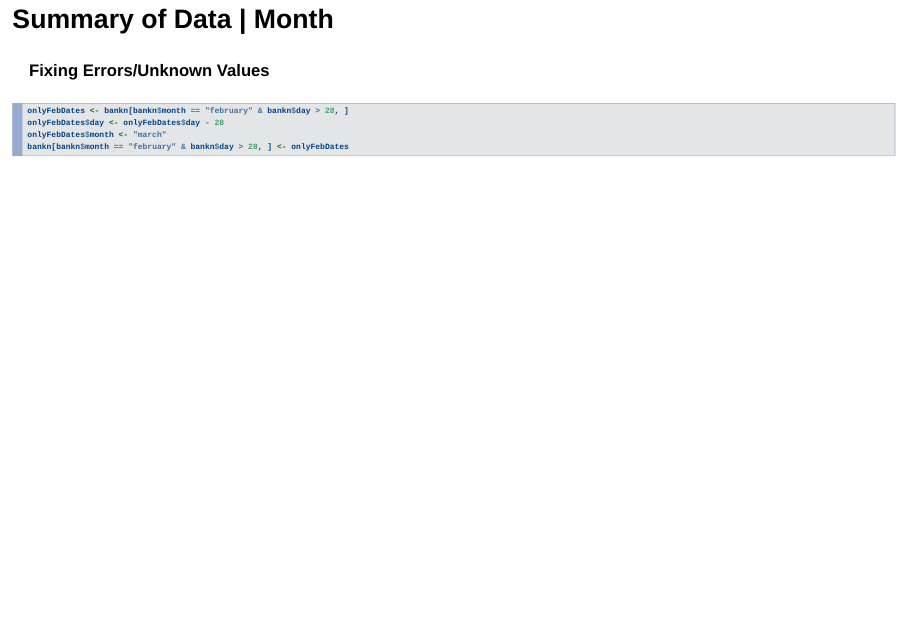
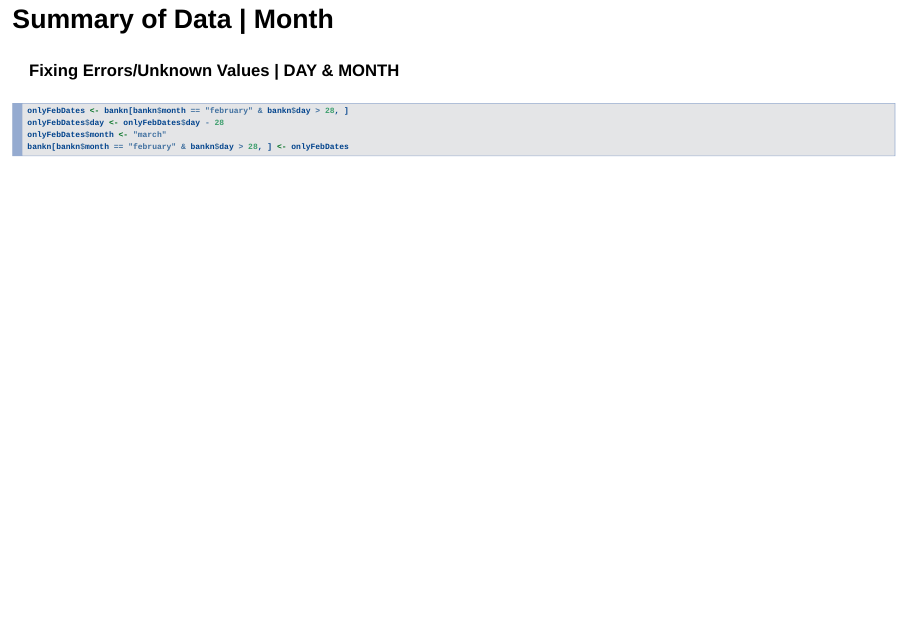
Before and after one commit to QualityAssuredNCBUWI/scrum5, an R Markdown document (BankN.Rmd): page 44 of 132. Rendered offline with R 4.5, knitr and Pandoc, with nearby package versions; drawn as Slidy slides in place of the format the file asks for.

Commit message:
minor add for date heading -fix

````diff
--- a/BankN.Rmd
+++ b/BankN.Rmd
@@ -423,7 +423,7 @@ sum(is.na(bankn$month))
 
 ## Summary of Data | Month
 
-####  Fixing Errors/Unknown Values
+####  Fixing Errors/Unknown Values | DAY & MONTH
 ```{r}
 onlyFebDates <- bankn[bankn$month=="february" & bankn$day>28,]
 onlyFebDates$day <- onlyFebDates$day-28
````
Also changed, not shown: BankN_files/figure-html/unnamed-chunk-14-1.png (deleted), BankN_files/figure-html/unnamed-chunk-15-1.png (deleted), BankN_files/figure-html/unnamed-chunk-16-1.png (deleted).
